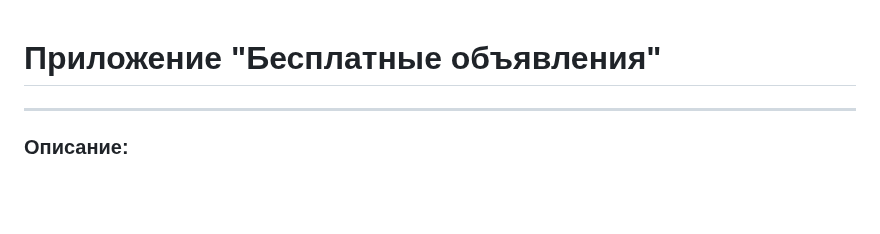
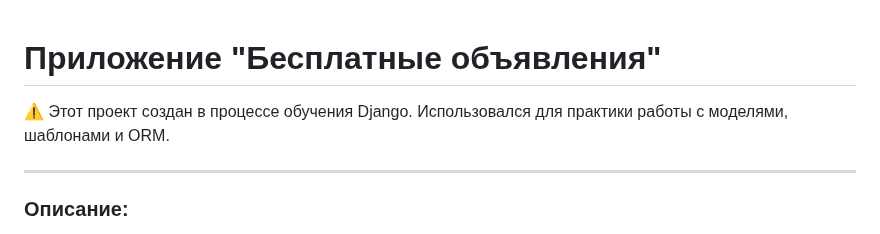
Before and after one commit to Kirillo1/Electronic_ADS, a Markdown page: README.md, the part around the change. Drawn GitHub-style; blank space fills up the shorter version.

Commit message:
Обновлен README
Added warning about project purpose and usage.

```diff
--- a/README.md
+++ b/README.md
@@ -1,5 +1,7 @@
 # Приложение "Бесплатные объявления"
 
+⚠️ Этот проект создан в процессе обучения Django.
+Использовался для практики работы с моделями, шаблонами и ORM.
 _______________________________________
 
 ### Описание:
```
